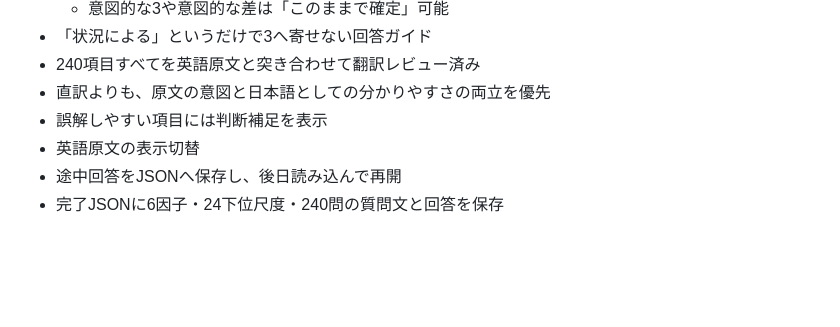
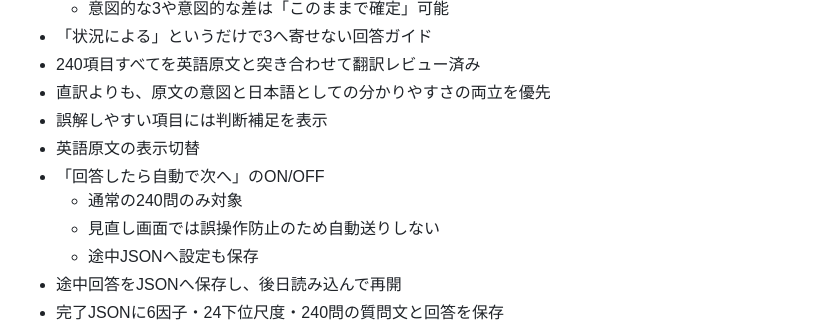
Before and after one commit to hatolife/ipip_hexaco_ja, a Markdown page: README.md, the part around the change. Drawn GitHub-style; blank space fills up the shorter version.

Commit message:
docs: describe optional auto-advance

```diff
--- a/README.md
+++ b/README.md
@@ -17,6 +17,10 @@ IPIP-HEXACO 240項目を、日本語で回答しやすい形にした静的Web
 - 直訳よりも、原文の意図と日本語としての分かりやすさの両立を優先
 - 誤解しやすい項目には判断補足を表示
 - 英語原文の表示切替
+- 「回答したら自動で次へ」のON/OFF
+  - 通常の240問のみ対象
+  - 見直し画面では誤操作防止のため自動送りしない
+  - 途中JSONへ設定も保存
 - 途中回答をJSONへ保存し、後日読み込んで再開
 - 完了JSONに6因子・24下位尺度・240問の質問文と回答を保存
 - 複数時点のJSONを時系列で並列比較
```
